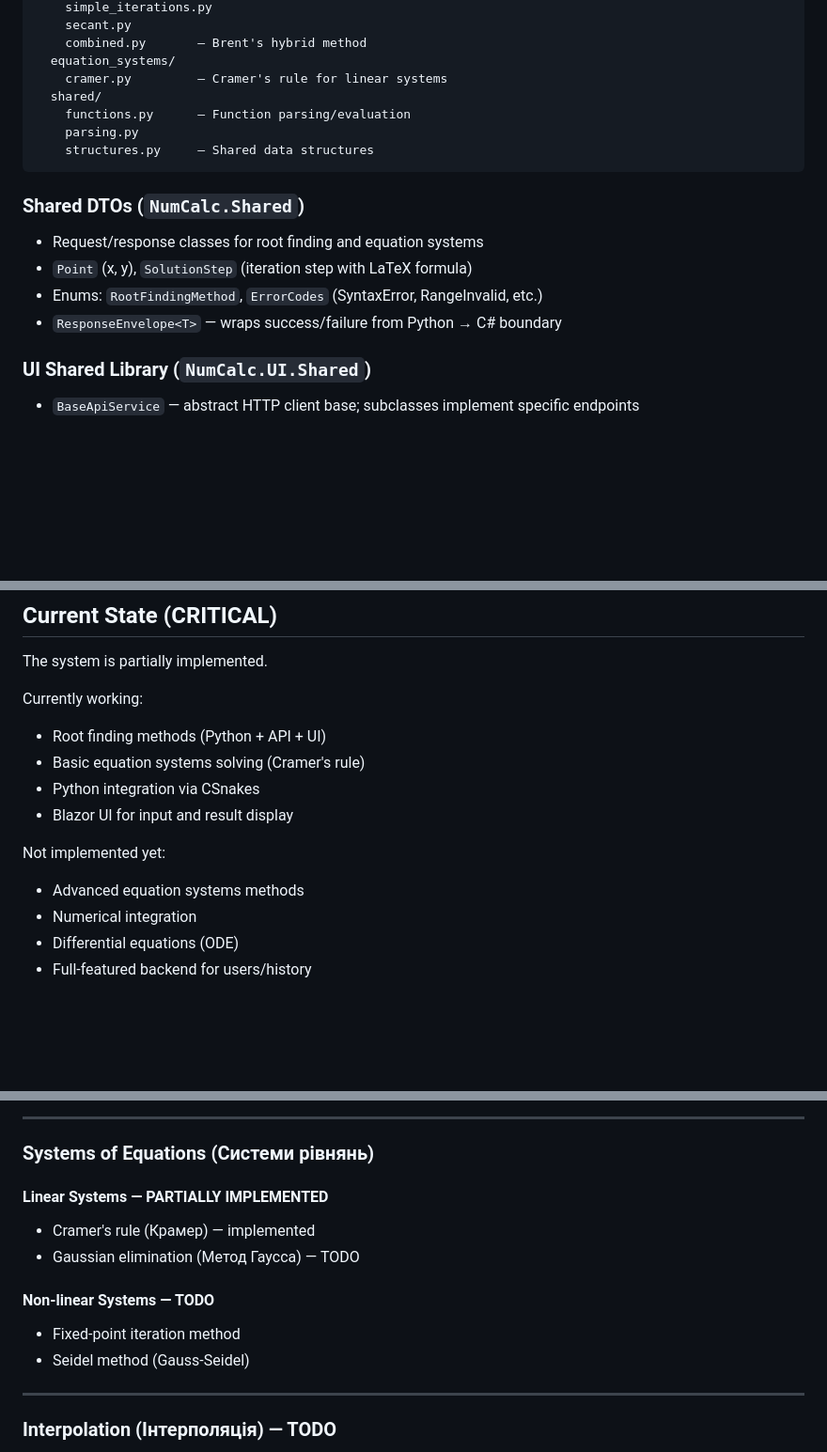
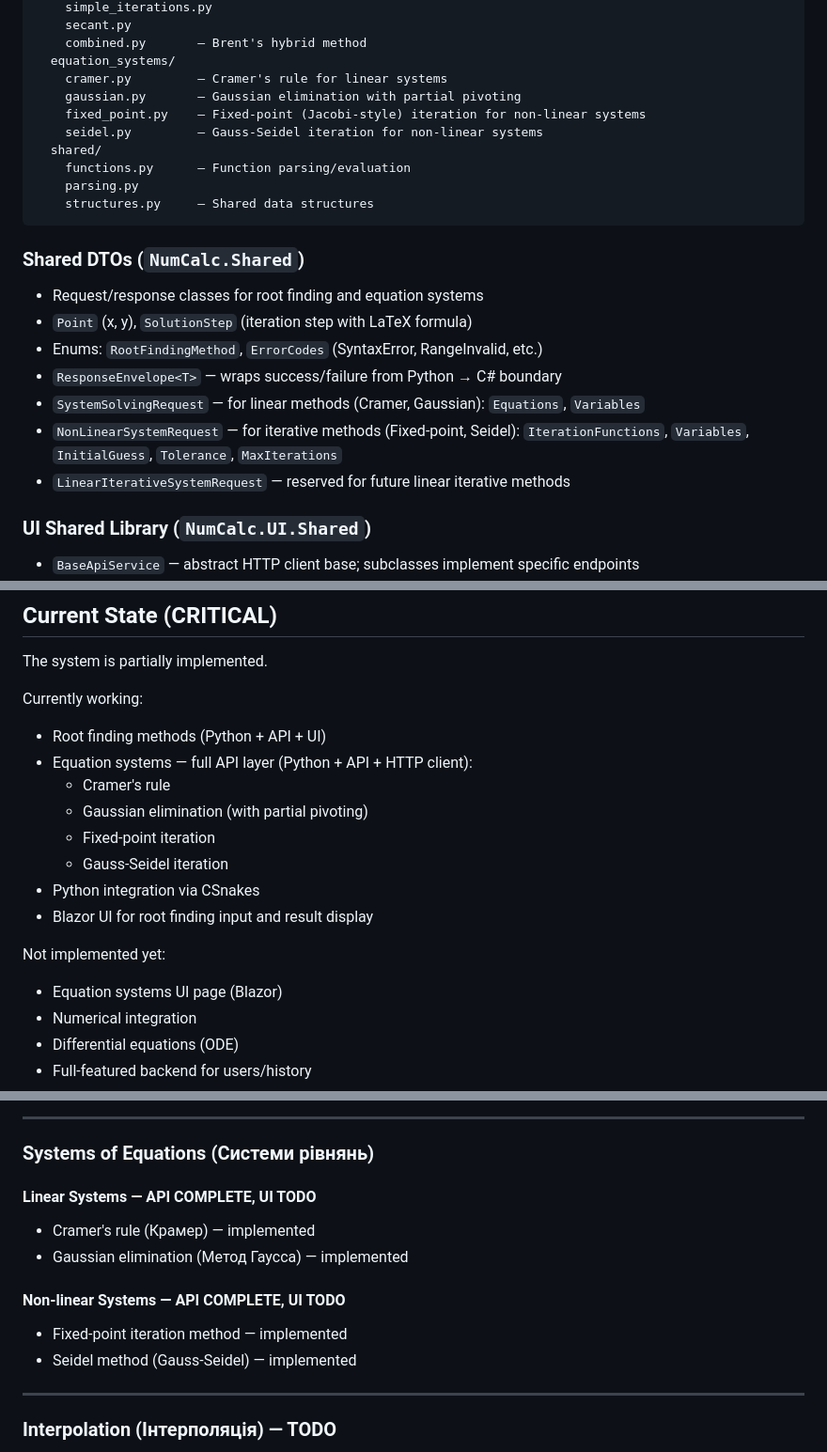
Before and after one commit to klouzhenk/NumCalc, a Markdown page: CLAUDE.md, 3 parts joined by grey strips. Shown at 94% size. Drawn GitHub-style; blank space fills up the shorter version.

```diff
--- a/CLAUDE.md
+++ b/CLAUDE.md
@@ -61,6 +61,9 @@ Scripts/
     combined.py       — Brent's hybrid method
   equation_systems/
     cramer.py         — Cramer's rule for linear systems
+    gaussian.py       — Gaussian elimination with partial pivoting
+    fixed_point.py    — Fixed-point (Jacobi-style) iteration for non-linear systems
+    seidel.py         — Gauss-Seidel iteration for non-linear systems
   shared/
     functions.py      — Function parsing/evaluation
     parsing.py
@@ -73,6 +76,9 @@ Scripts/
 - `Point` (x, y), `SolutionStep` (iteration step with LaTeX formula)
 - Enums: `RootFindingMethod`, `ErrorCodes` (SyntaxError, RangeInvalid, etc.)
 - `ResponseEnvelope<T>` — wraps success/failure from Python → C# boundary
+- `SystemSolvingRequest` — for linear methods (Cramer, Gaussian): `Equations`, `Variables`
+- `NonLinearSystemRequest` — for iterative methods (Fixed-point, Seidel): `IterationFunctions`, `Variables`, `InitialGuess`, `Tolerance`, `MaxIterations`
+- `LinearIterativeSystemRequest` — reserved for future linear iterative methods
 
 ### UI Shared Library (`NumCalc.UI.Shared`)
 
@@ -100,12 +106,16 @@ The system is partially implemented.
 
 Currently working:
 - Root finding methods (Python + API + UI)
-- Basic equation systems solving (Cramer's rule)
+- Equation systems — full API layer (Python + API + HTTP client):
+  - Cramer's rule
+  - Gaussian elimination (with partial pivoting)
+  - Fixed-point iteration
+  - Gauss-Seidel iteration
 - Python integration via CSnakes
-- Blazor UI for input and result display
+- Blazor UI for root finding input and result display
 
 Not implemented yet:
-- Advanced equation systems methods
+- Equation systems UI page (Blazor)
 - Numerical integration
 - Differential equations (ODE)
 - Full-featured backend for users/history
@@ -140,13 +150,13 @@ All core methods are already implemented in Python + exposed via API + UI.
 
 ### Systems of Equations (Системи рівнянь)
 
-#### Linear Systems — PARTIALLY IMPLEMENTED
+#### Linear Systems — API COMPLETE, UI TODO
 - Cramer's rule (Крамер) — implemented
-- Gaussian elimination (Метод Гаусса) — TODO
+- Gaussian elimination (Метод Гаусса) — implemented
 
-#### Non-linear Systems — TODO
-- Fixed-point iteration method
-- Seidel method (Gauss-Seidel)
+#### Non-linear Systems — API COMPLETE, UI TODO
+- Fixed-point iteration method — implemented
+- Seidel method (Gauss-Seidel) — implemented
 
 ---
 
```
Also changed, not shown: other parts of CLAUDE.md (+1 -1 lines).
